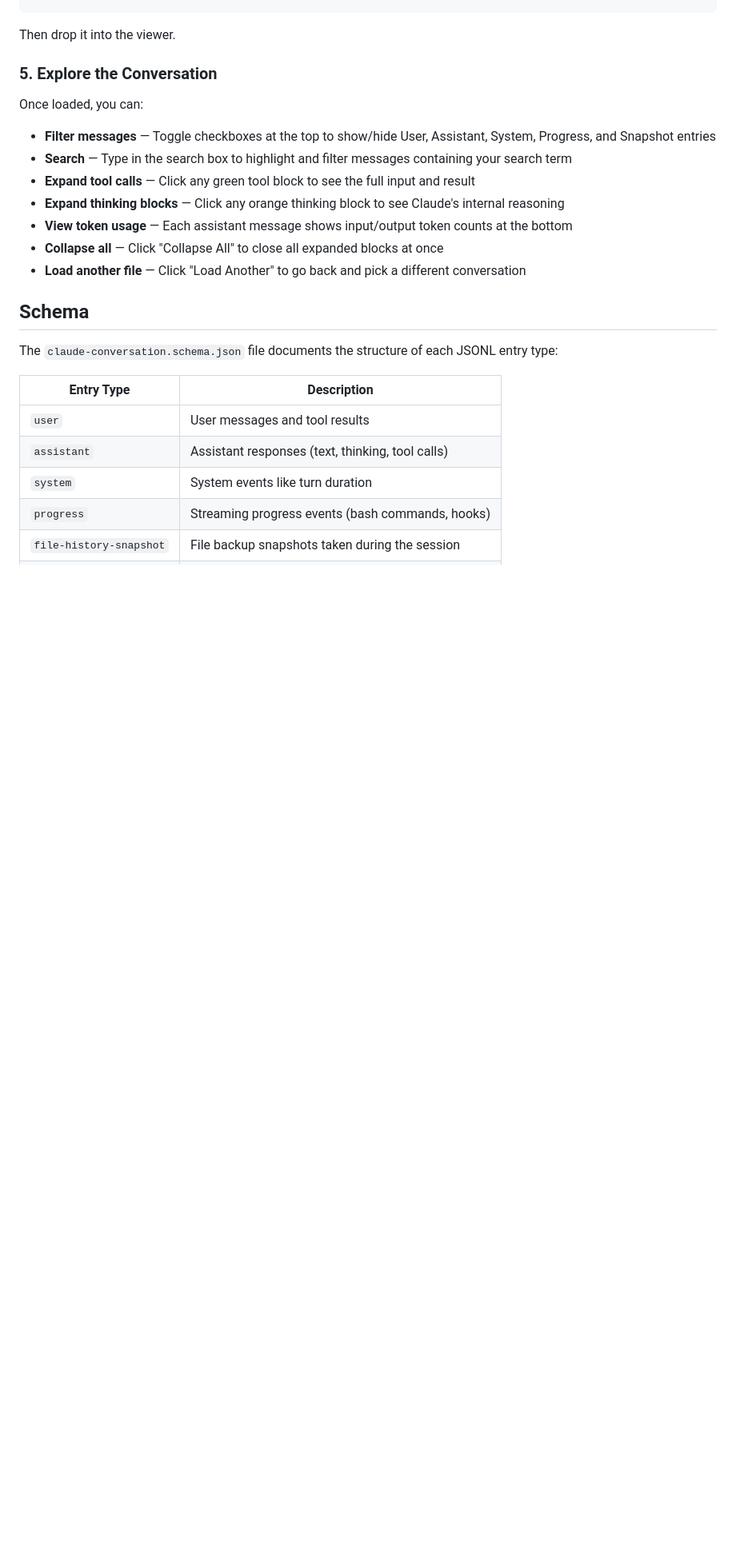
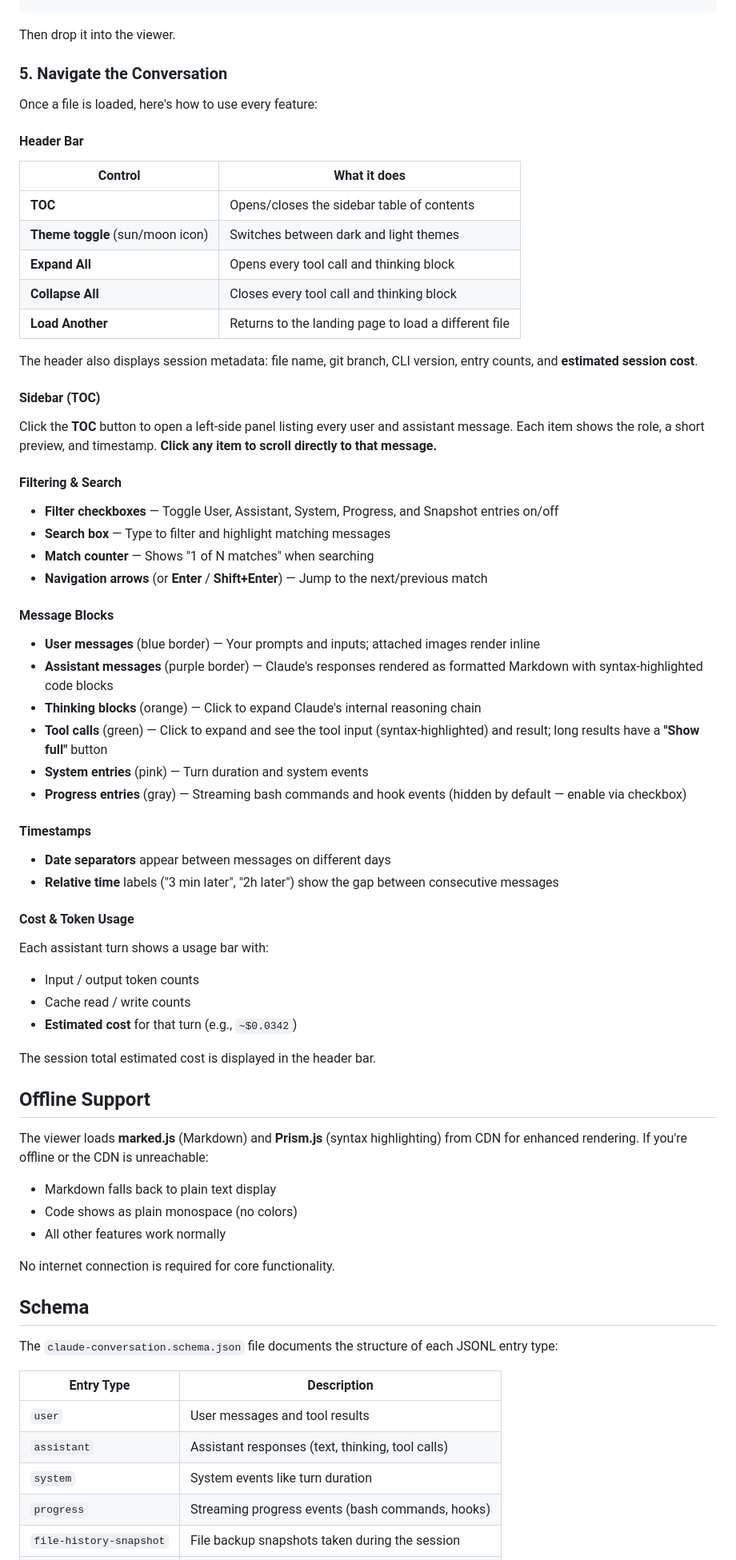
Before and after one commit to pranvgarg/claude-code-chat, a Markdown page: README.md, the part around one of its changes. Shown at 80% size. Drawn GitHub-style; blank space fills up the shorter version.

Commit message:
Update README with full feature guide and navigation instructions
Rewrote README to document all new features: markdown rendering,
syntax highlighting, theme toggle, sidebar TOC, search navigation,
cost estimation, timestamps, image support, and offline fallback.
Added detailed navigation guide with tables for every UI control.

Co-Authored-By: Claude Opus 4.6 (1M context) <noreply@anthropic.com>

```diff
--- a/README.md
+++ b/README.md
@@ -80,17 +88,65 @@ cp ~/.claude/projects/-Users-yourname-Developer-my-project/chat/LATEST_FILE.json
 
 Then drop it into the viewer.
 
-### 5. Explore the Conversation
+### 5. Navigate the Conversation
 
-Once loaded, you can:
+Once a file is loaded, here's how to use every feature:
 
-- **Filter messages** — Toggle checkboxes at the top to show/hide User, Assistant, System, Progress, and Snapshot entries
-- **Search** — Type in the search box to highlight and filter messages containing your search term
-- **Expand tool calls** — Click any green tool block to see the full input and result
-- **Expand thinking blocks** — Click any orange thinking block to see Claude's internal reasoning
-- **View token usage** — Each assistant message shows input/output token counts at the bottom
-- **Collapse all** — Click "Collapse All" to close all expanded blocks at once
-- **Load another file** — Click "Load Another" to go back and pick a different conversation
+#### Header Bar
+
+| Control | What it does |
+|---|---|
+| **TOC** | Opens/closes the sidebar table of contents |
+| **Theme toggle** (sun/moon icon) | Switches between dark and light themes |
+| **Expand All** | Opens every tool call and thinking block |
+| **Collapse All** | Closes every tool call and thinking block |
+| **Load Another** | Returns to the landing page to load a different file |
+
+The header also displays session metadata: file name, git branch, CLI version, entry counts, and **estimated session cost**.
+
+#### Sidebar (TOC)
+
+Click the **TOC** button to open a left-side panel listing every user and assistant message. Each item shows the role, a short preview, and timestamp. **Click any item to scroll directly to that message.**
+
+#### Filtering & Search
+
+- **Filter checkboxes** — Toggle User, Assistant, System, Progress, and Snapshot entries on/off
+- **Search box** — Type to filter and highlight matching messages
+- **Match counter** — Shows "1 of N matches" when searching
+- **Navigation arrows** (or **Enter** / **Shift+Enter**) — Jump to the next/previous match
+
+#### Message Blocks
+
+- **User messages** (blue border) — Your prompts and inputs; attached images render inline
+- **Assistant messages** (purple border) — Claude's responses rendered as formatted Markdown with syntax-highlighted code blocks
+- **Thinking blocks** (orange) — Click to expand Claude's internal reasoning chain
+- **Tool calls** (green) — Click to expand and see the tool input (syntax-highlighted) and result; long results have a **"Show full"** button
+- **System entries** (pink) — Turn duration and system events
+- **Progress entries** (gray) — Streaming bash commands and hook events (hidden by default — enable via checkbox)
+
+#### Timestamps
+
+- **Date separators** appear between messages on different days
+- **Relative time** labels ("3 min later", "2h later") show the gap between consecutive messages
+
+#### Cost & Token Usage
+
+Each assistant turn shows a usage bar with:
+- Input / output token counts
+- Cache read / write counts
+- **Estimated cost** for that turn (e.g., `~$0.0342`)
+
+The session total estimated cost is displayed in the header bar.
+
+## Offline Support
+
+The viewer loads **marked.js** (Markdown) and **Prism.js** (syntax highlighting) from CDN for enhanced rendering. If you're offline or the CDN is unreachable:
+
+- Markdown falls back to plain text display
+- Code shows as plain monospace (no colors)
+- All other features work normally
+
+No internet connection is required for core functionality.
 
 ## Schema
 
```
Also changed, not shown: other parts of README.md (+23 -8 lines).
